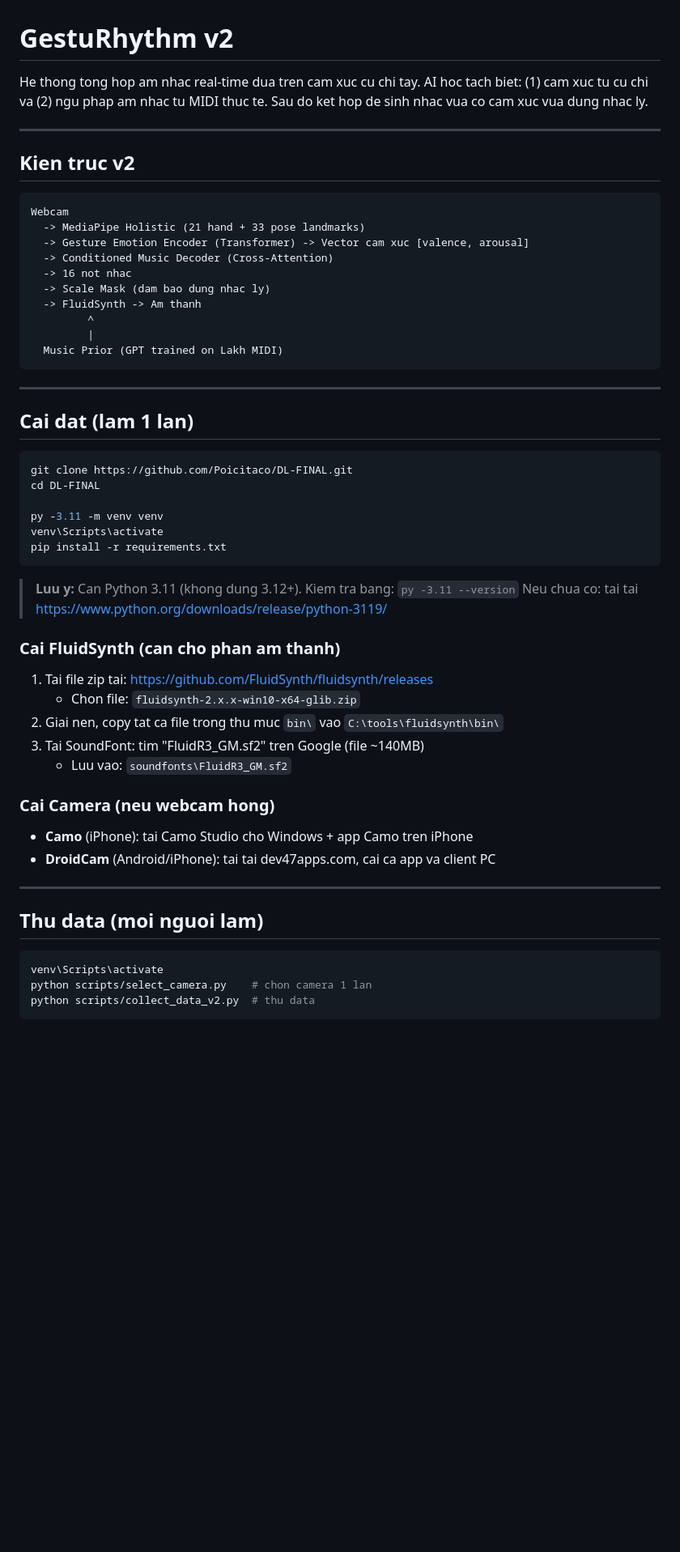
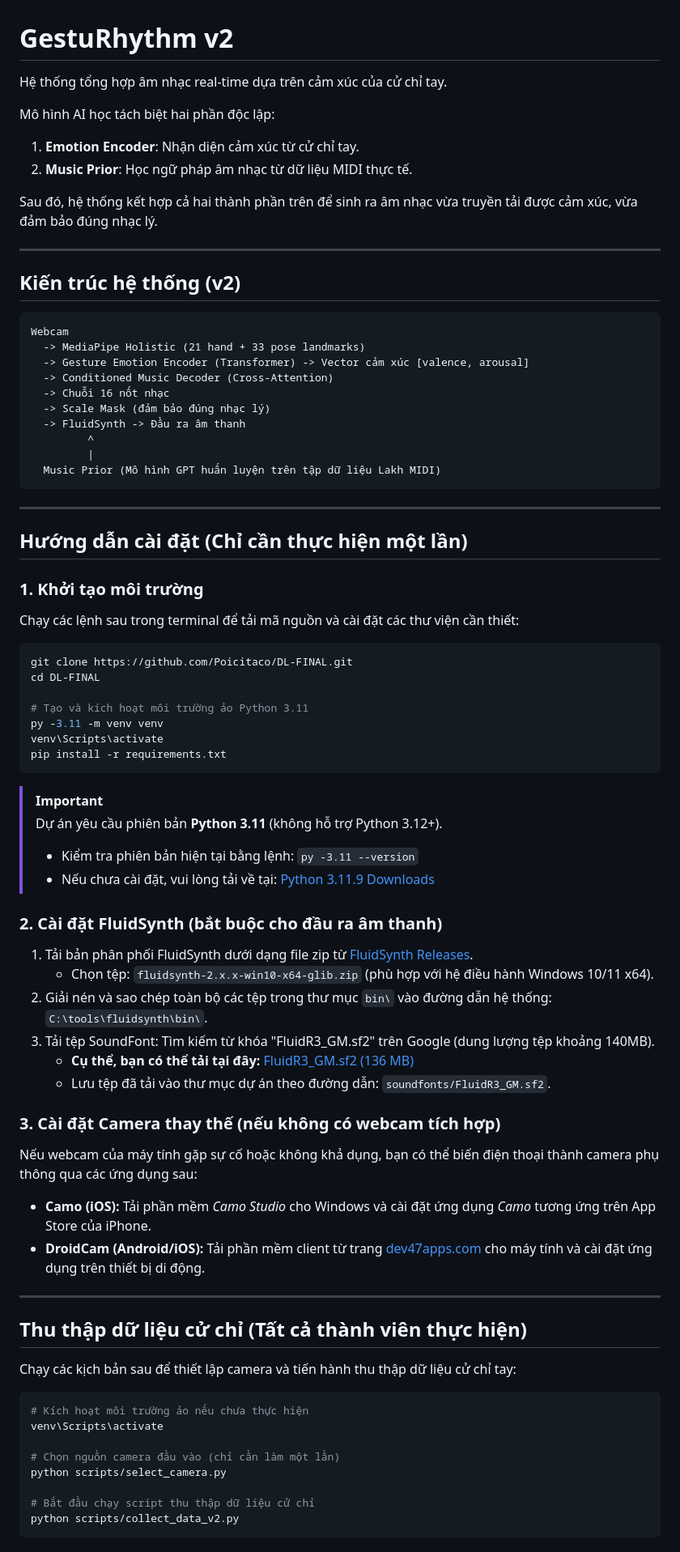
Before and after one commit to Poicitaco/DL-FINAL, a Markdown page: README.md, the part around one of its changes. Shown at 81% size. Drawn GitHub-style; blank space fills up the shorter version.

````diff
--- a/README.md
+++ b/README.md
@@ -1,60 +1,82 @@
 # GestuRhythm v2
 
-He thong tong hop am nhac real-time dua tren cam xuc cu chi tay.
-AI hoc tach biet: (1) cam xuc tu cu chi va (2) ngu phap am nhac tu MIDI thuc te.
-Sau do ket hop de sinh nhac vua co cam xuc vua dung nhac ly.
+Hệ thống tổng hợp âm nhạc real-time dựa trên cảm xúc của cử chỉ tay.
+
+Mô hình AI học tách biệt hai phần độc lập:
+1. **Emotion Encoder**: Nhận diện cảm xúc từ cử chỉ tay.
+2. **Music Prior**: Học ngữ pháp âm nhạc từ dữ liệu MIDI thực tế.
+
+Sau đó, hệ thống kết hợp cả hai thành phần trên để sinh ra âm nhạc vừa truyền tải được cảm xúc, vừa đảm bảo đúng nhạc lý.
 
 ---
 
-## Kien truc v2
+## Kiến trúc hệ thống (v2)
 
-```
+```text
 Webcam
   -> MediaPipe Holistic (21 hand + 33 pose landmarks)
-  -> Gesture Emotion Encoder (Transformer) -> Vector cam xuc [valence, arousal]
+  -> Gesture Emotion Encoder (Transformer) -> Vector cảm xúc [valence, arousal]
   -> Conditioned Music Decoder (Cross-Attention)
-  -> 16 not nhac
-  -> Scale Mask (dam bao dung nhac ly)
-  -> FluidSynth -> Am thanh
+  -> Chuỗi 16 nốt nhạc
+  -> Scale Mask (đảm bảo đúng nhạc lý)
+  -> FluidSynth -> Đầu ra âm thanh
          ^
          |
-  Music Prior (GPT trained on Lakh MIDI)
+  Music Prior (Mô hình GPT huấn luyện trên tập dữ liệu Lakh MIDI)
 ```
 
 ---
 
-## Cai dat (lam 1 lan)
+## Hướng dẫn cài đặt (Chỉ cần thực hiện một lần)
+
+### 1. Khởi tạo môi trường
+
+Chạy các lệnh sau trong terminal để tải mã nguồn và cài đặt các thư viện cần thiết:
 
 ```bash
 git clone https://github.com/Poicitaco/DL-FINAL.git
 cd DL-FINAL
 
+# Tạo và kích hoạt môi trường ảo Python 3.11
 py -3.11 -m venv venv
 venv\Scripts\activate
 pip install -r requirements.txt
 ```
 
-> **Luu y:** Can Python 3.11 (khong dung 3.12+). Kiem tra bang: `py -3.11 --version`
-> Neu chua co: tai tai https://www.python.org/downloads/release/python-3119/
+> [!IMPORTANT]
+> Dự án yêu cầu phiên bản **Python 3.11** (không hỗ trợ Python 3.12+).
+> - Kiểm tra phiên bản hiện tại bằng lệnh: `py -3.11 --version`
+> - Nếu chưa cài đặt, vui lòng tải về tại: [Python 3.11.9 Downloads](https://www.python.org/downloads/release/python-3119/)
 
-### Cai FluidSynth (can cho phan am thanh)
-1. Tai file zip tai: https://github.com/FluidSynth/fluidsynth/releases
-   - Chon file: `fluidsynth-2.x.x-win10-x64-glib.zip`
-2. Giai nen, copy tat ca file trong thu muc `bin\` vao `C:\tools\fluidsynth\bin\`
-3. Tai SoundFont: tim "FluidR3_GM.sf2" tren Google (file ~140MB)
-   - Luu vao: `soundfonts\FluidR3_GM.sf2`
+### 2. Cài đặt FluidSynth (bắt buộc cho đầu ra âm thanh)
 
-### Cai Camera (neu webcam hong)
-- **Camo** (iPhone): tai Camo Studio cho Windows + app Camo tren iPhone
-- **DroidCam** (Android/iPhone): tai tai dev47apps.com, cai ca app va client PC
+1. Tải bản phân phối FluidSynth dưới dạng file zip từ [FluidSynth Releases](https://github.com/FluidSynth/fluidsynth/releases).
+   - Chọn tệp: `fluidsynth-2.x.x-win10-x64-glib.zip` (phù hợp với hệ điều hành Windows 10/11 x64).
+2. Giải nén và sao chép toàn bộ các tệp trong thư mục `bin\` vào đường dẫn hệ thống: `C:\tools\fluidsynth\bin\`.
+3. Tải tệp SoundFont: Tìm kiếm từ khóa "FluidR3_GM.sf2" trên Google (dung lượng tệp khoảng 140MB).
+   - **Cụ thể, bạn có thể tải tại đây:** [FluidR3_GM.sf2 (136 MB)](https://sourceforge.net/projects/pianobooster/)
+   - Lưu tệp đã tải vào thư mục dự án theo đường dẫn: `soundfonts/FluidR3_GM.sf2`.
+
+### 3. Cài đặt Camera thay thế (nếu không có webcam tích hợp)
+
+Nếu webcam của máy tính gặp sự cố hoặc không khả dụng, bạn có thể biến điện thoại thành camera phụ thông qua các ứng dụng sau:
+- **Camo (iOS):** Tải phần mềm *Camo Studio* cho Windows và cài đặt ứng dụng *Camo* tương ứng trên App Store của iPhone.
+- **DroidCam (Android/iOS):** Tải phần mềm client từ trang [dev47apps.com](https://www.dev47apps.com/) cho máy tính và cài đặt ứng dụng trên thiết bị di động.
 
 ---
 
-## Thu data (moi nguoi lam)
+## Thu thập dữ liệu cử chỉ (Tất cả thành viên thực hiện)
+
+Chạy các kịch bản sau để thiết lập camera và tiến hành thu thập dữ liệu cử chỉ tay:
 
 ```bash
+# Kích hoạt môi trường ảo nếu chưa thực hiện
 venv\Scripts\activate
-python scripts/select_camera.py    # chon camera 1 lan
-python scripts/collect_data_v2.py  # thu data
+
+# Chọn nguồn camera đầu vào (chỉ cần làm một lần)
+python scripts/select_camera.py
+
+# Bắt đầu chạy script thu thập dữ liệu cử chỉ
+python scripts/collect_data_v2.py
 ```
 
````
Also changed, not shown: other parts of README.md (+78 -77 lines).
